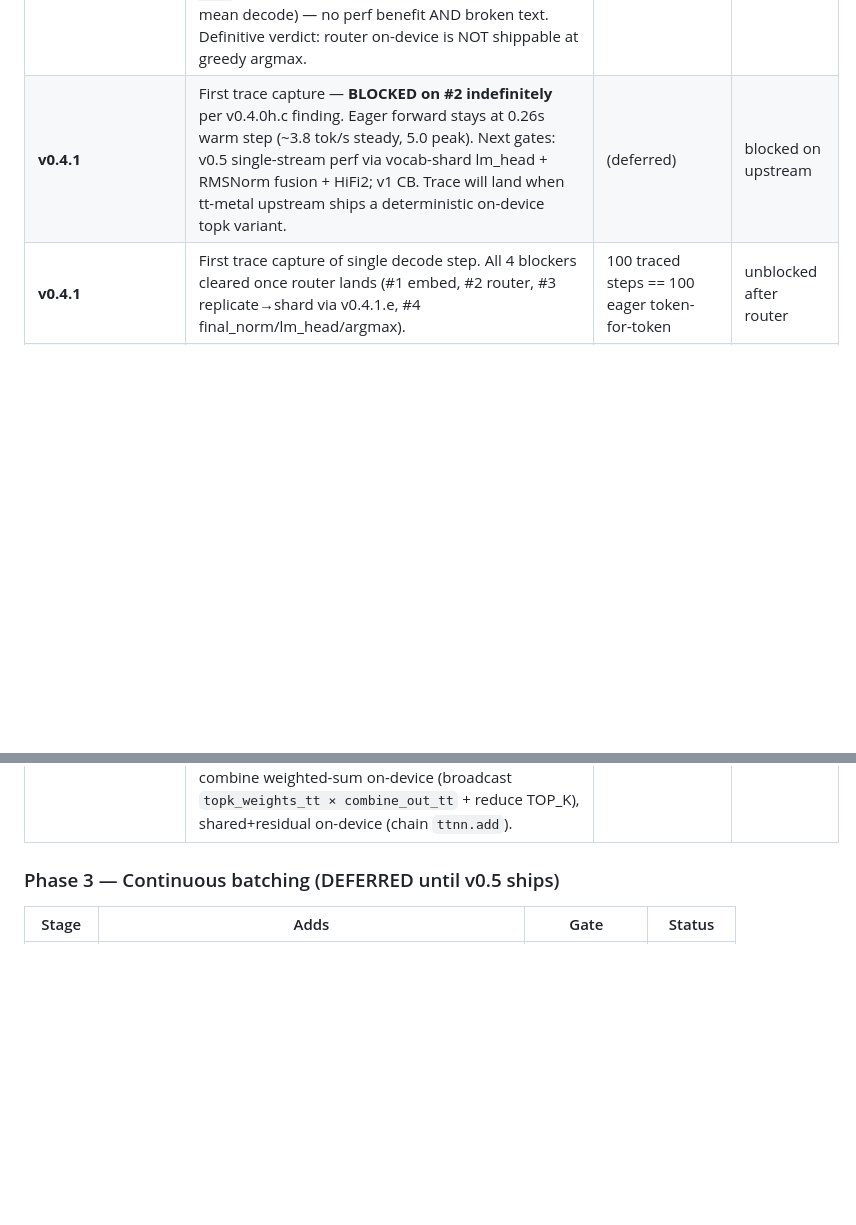
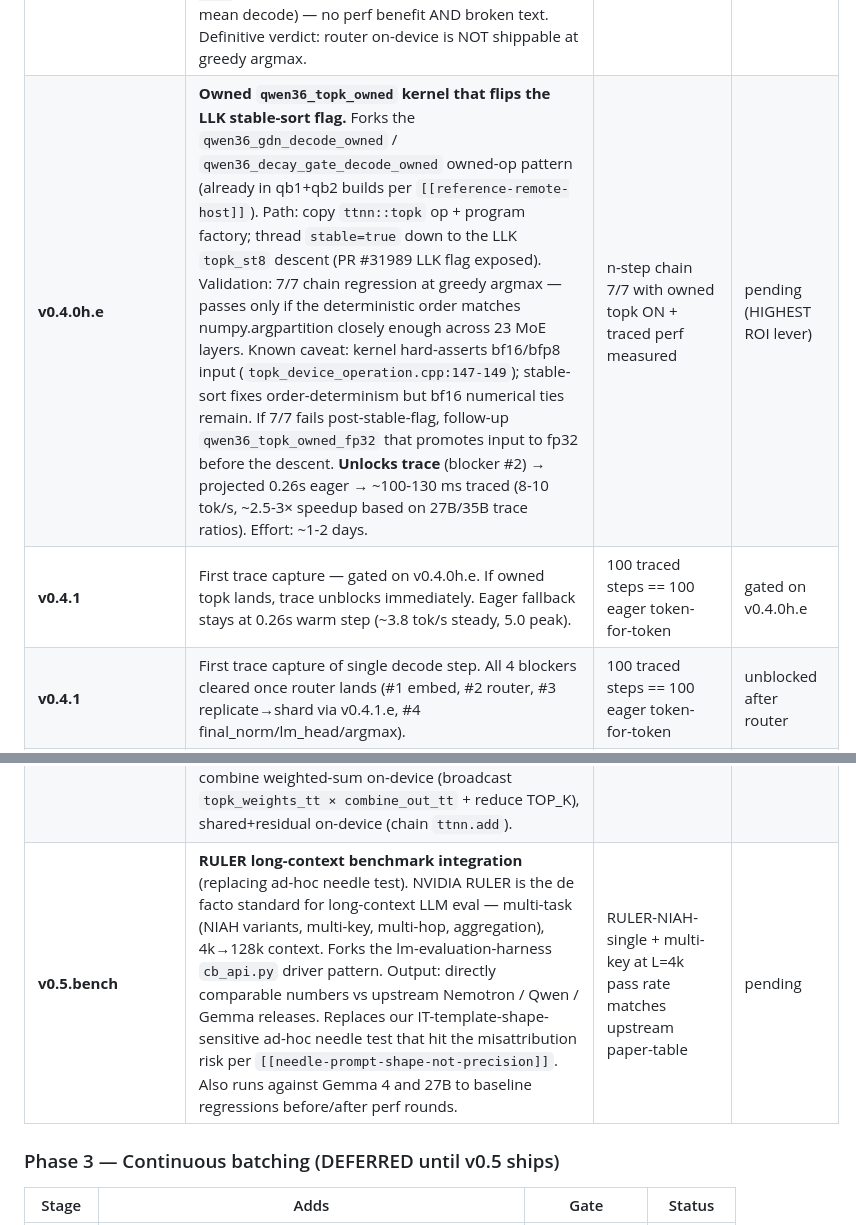
Before and after one commit to aweditya/tt-model-bringup, a Markdown page: research/nemotron3_nano_30b_a3b_bringup_plan.md, 2 parts joined by grey strips. GitHub-like rendering; blank space fills up the shorter version.

```diff
--- a/research/nemotron3_nano_30b_a3b_bringup_plan.md
+++ b/research/nemotron3_nano_30b_a3b_bringup_plan.md
@@ -506,10 +506,12 @@ already uses the production-grade kernel.
 | **v0.4.0h.b.router** | **MoE router on-device — INTEGRATION ATTEMPTED, FAILED. (commit `29234f5`)** Env-gated `NM3_ROUTER_ON_DEVICE=1`. Implemented `ttnn.topk + ttnn.embedding`-gather with lazy bias-tensor upload. Default OFF preserves 7/7 chain PASS. With env ON: **0/7 chain FAIL** from decode step 0 — every token wrong. The probe's "cos=0.9997 / 6/8 sets" drift compounds across 23 MoE layers per forward into immediate argmax divergence. **Conclusion**: `ttnn.topk` tie-breaking differs from `numpy.argpartition` in a way that's not perceptible at single-layer cos but lethal at full-network scale. Need a tie-break-stable on-device topk — options: (a) `ttnn.sort + slice` (deterministic, more expensive); (b) pre-bias scores by tiny per-expert epsilon to enforce a unique ordering; (c) find a ttnn.topk variant matching numpy's tie-break. | n-step chain ≥ 6/7 with router ON | ❌ FAILED via direct integration; env-gate kept for future variants |
 | **v0.4.0h.c.research** | **Root cause confirmed (commit `12f101b`)**. HW SFPSWAP comparison is unstable (tt-metal#20625). PR #31989 added stable-sort flag at LLK level but `ttnn.topk` doesn't expose it; bug #33492 (`ttnn.sort(stable=True)`) still open. `ttnn.topk` hard-asserts bf16 input — no fp32 promotion. Empirical: seed-99 distribution has 6/8 rows with EXACT bf16-quantized ties at the K-th rank — any topk variant must pick from tied K-th candidates. Host-vs-device gap is NOT a topk bug; it's precision asymmetry in the ADD (host: bf16-readback + fp32 bias = 8/8 match; device: bf16 + bf16 = 6/8 match). **HF itself uses `torch.topk(sorted=False)` (modeling_nemotron_h.py:905)** which is non-deterministic on CUDA — there is no "correct" reference. **DeepSeek-V3 demo's source default is `topk_fallback=False`** (`moe_gate.py:126`, `moe.py:163,288,305`) — device-topk IS the production default; the host fallback is a TEST path (`test_moe.py:274` pins True). They accept the drift because demo uses `DEFAULT_SAMPLING_TEMPERATURE` (sampling washes out tie-breaks). Our chain uses greedy argmax → exposes drift. **VERDICT**: keep host topk for our greedy-argmax gate; if we ever switch to sampling-temperature production, device-topk becomes shippable. Trace blocker #2 stays "blocked on upstream" for the deterministic-gate use case. | research durable | ✅ DONE (commit `12f101b` + correction in `[next]`) |
 | **v0.4.0h.d** | **Long-context coherence test, router on-device.** Re-ran v041f needle baseline (4 prompts × 24 tok max_new) with `NM3_ROUTER_ON_DEVICE=1`. Result: 3/4 prompts produce **gibberish** at router=ON (`': pleeer? pleeer? p'`, `'edet1? Actually, ed'`, `' __________ ______'`) vs baseline's coherent reasoning. 1/4 trials (L=512 needle BMK7DKCD) coincidentally matched baseline (`'\nThe question is:'`). PLUS router=ON is **slower** (254 vs 220 ms/tok mean decode) — no perf benefit AND broken text. Definitive verdict: router on-device is NOT shippable at greedy argmax. | text-diff vs baseline | ❌ FAIL (text broken + perf regression) |
-| **v0.4.1** | First trace capture — **BLOCKED on #2 indefinitely** per v0.4.0h.c finding. Eager forward stays at 0.26s warm step (~3.8 tok/s steady, 5.0 peak). Next gates: v0.5 single-stream perf via vocab-shard lm_head + RMSNorm fusion + HiFi2; v1 CB. Trace will land when tt-metal upstream ships a deterministic on-device topk variant. | (deferred) | blocked on upstream |
+| **v0.4.0h.e** | **Owned `qwen36_topk_owned` kernel that flips the LLK stable-sort flag.** Forks the `qwen36_gdn_decode_owned` / `qwen36_decay_gate_decode_owned` owned-op pattern (already in qb1+qb2 builds per `[[reference-remote-host]]`). Path: copy `ttnn::topk` op + program factory; thread `stable=true` down to the LLK `topk_st8` descent (PR #31989 LLK flag exposed). Validation: 7/7 chain regression at greedy argmax — passes only if the deterministic order matches numpy.argpartition closely enough across 23 MoE layers. Known caveat: kernel hard-asserts bf16/bfp8 input (`topk_device_operation.cpp:147-149`); stable-sort fixes order-determinism but bf16 numerical ties remain. If 7/7 fails post-stable-flag, follow-up `qwen36_topk_owned_fp32` that promotes input to fp32 before the descent. **Unlocks trace** (blocker #2) → projected 0.26s eager → ~100-130 ms traced (8-10 tok/s, ~2.5-3× speedup based on 27B/35B trace ratios). Effort: ~1-2 days. | n-step chain 7/7 with owned topk ON + traced perf measured | pending (HIGHEST ROI lever) |
+| **v0.4.1** | First trace capture — gated on v0.4.0h.e. If owned topk lands, trace unblocks immediately. Eager fallback stays at 0.26s warm step (~3.8 tok/s steady, 5.0 peak). | 100 traced steps == 100 eager token-for-token | gated on v0.4.0h.e |
 | **v0.4.1** | First trace capture of single decode step. All 4 blockers cleared once router lands (#1 embed, #2 router, #3 replicate→shard via v0.4.1.e, #4 final_norm/lm_head/argmax). | 100 traced steps == 100 eager token-for-token | unblocked after router |
 | **v0.4.2** | Two-phase warmup ([[ttnn-multi-trace-two-phase-warmup]]) + prefill+decode capture together. Fallback: bf16 ssm + measure drift, ship if drift <3% at 64 tok ([[35b-dn-h-state-drift-lever]]). | 8-step traced chain == v0.3.3 6/7 baseline | pending |
 | **v0.5** | **Single-stream PERF pass** (target ≥30 tok/s traced). Apply known wins: vocab-sharded LM head + on-device argmax (P22 — already proven on 27B/Gemma 4 at +5-8%); HiFi2 expert matmul (35B win); RMSNorm fusion ([[adoption-next-b]]); concatenated Mamba2 in_proj fusion; distributed RMSNorm. Profile-driven (Tracy A/B per win). **On-device sweep**: router topk on-device (replace `np.argpartition` with ttnn topk), combine weighted-sum on-device (broadcast `topk_weights_tt × combine_out_tt` + reduce TOP_K), shared+residual on-device (chain `ttnn.add`). | ≥30 tok/s single-stream traced. **This is the demo-ready state.** | pending |
+| **v0.5.bench** | **RULER long-context benchmark integration** (replacing ad-hoc needle test). NVIDIA RULER is the de facto standard for long-context LLM eval — multi-task (NIAH variants, multi-key, multi-hop, aggregation), 4k→128k context. Forks the lm-evaluation-harness `cb_api.py` driver pattern. Output: directly comparable numbers vs upstream Nemotron / Qwen / Gemma releases. Replaces our IT-template-shape-sensitive ad-hoc needle test that hit the misattribution risk per `[[needle-prompt-shape-not-precision]]`. Also runs against Gemma 4 and 27B to baseline regressions before/after perf rounds. | RULER-NIAH-single + multi-key at L=4k pass rate matches upstream paper-table | pending |
 
 ### Phase 3 — Continuous batching (DEFERRED until v0.5 ships)
 
```
Also changed, not shown: HANDOFF.md (+27 -1 lines).
